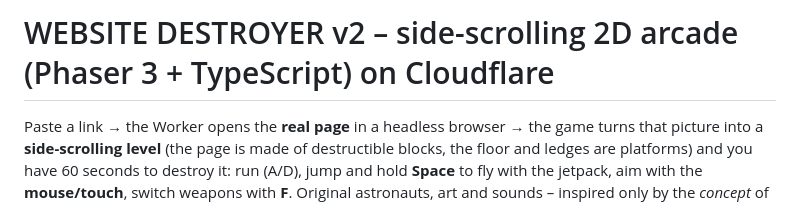
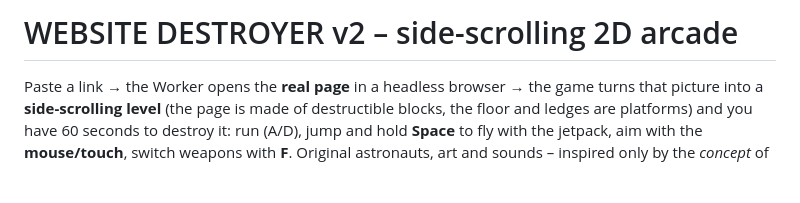
Before and after one commit to ashrafulcse67-DIU/WEBSITE-DESTROYER, a Markdown page: README.md, the part around the change. GitHub-like rendering; blank space fills up the shorter version.

```diff
--- a/README.md
+++ b/README.md
@@ -1,4 +1,4 @@
-# WEBSITE DESTROYER v2 – side-scrolling 2D arcade (Phaser 3 + TypeScript) on Cloudflare
+# WEBSITE DESTROYER v2 – side-scrolling 2D arcade
 
 Paste a link → the Worker opens the **real page** in a headless browser → the game turns that picture into a **side-scrolling level**
 (the page is made of destructible blocks, the floor and ledges are platforms) and you have 60 seconds to destroy it:
```
